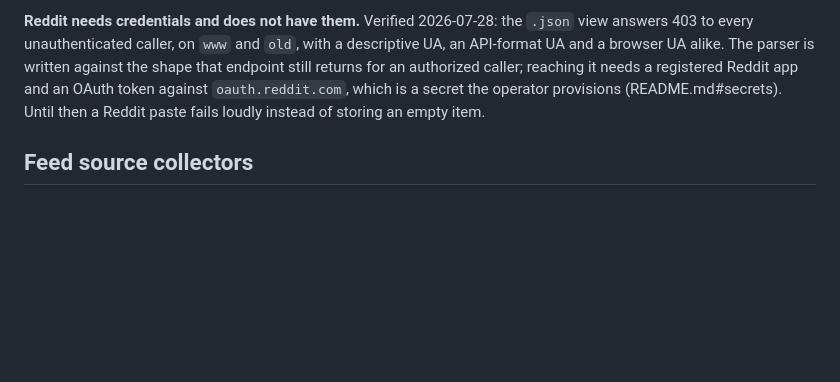
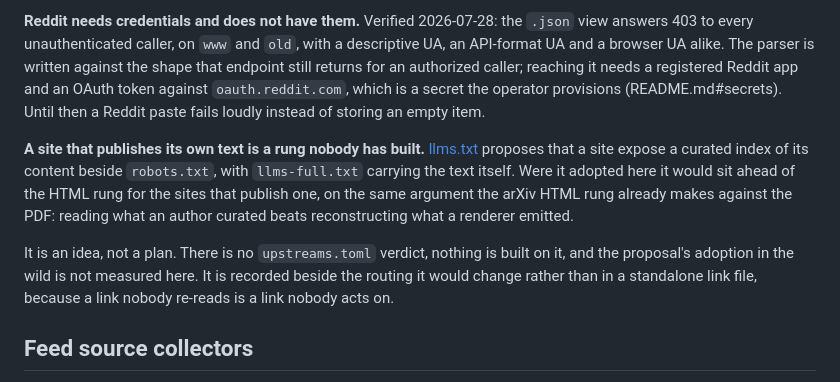
Before and after one commit to larsboes/Axon, a Markdown page: capabilities/comms/README.md, the part around the change. Rendered like a GitHub page; blank space fills up the shorter version.

Commit message:
comms: record the llms.txt idea beside the routing it would change
`links.md` was a standalone holding pen for external links with no home yet,
sanctioned by a rule that no longer exists. It held exactly one entry, and a
link file with one line in it is a file nobody re-reads.

The entry belongs here on its merits. llms.txt proposes that a site expose a
curated index of its own content beside robots.txt, with llms-full.txt carrying
the text; that is a fetch route, and this section is where the fetch routes and
their ordering are argued. It would sit ahead of the HTML rung for sites that
publish one, on the same reasoning the arXiv HTML rung already uses against the
PDF -- what an author curated beats what a renderer emitted.

Recorded as an idea and marked as one: no upstreams.toml verdict, nothing built
on it, and no claim about how widely the proposal is actually implemented. The
verdict gate stays where it is; this is the note that stops the thought being
lost, not an adoption.

```diff
--- a/capabilities/comms/README.md
+++ b/capabilities/comms/README.md
@@ -483,6 +483,18 @@ written against the shape that endpoint still returns for an authorized caller;
 reaching it needs a registered Reddit app and an OAuth token against
 `oauth.reddit.com`, which is a secret the operator provisions (README.md#secrets). Until then a Reddit paste fails loudly instead of storing an empty item.
 
+**A site that publishes its own text is a rung nobody has built.**
+[llms.txt](https://llmstxt.org) proposes that a site expose a curated index of
+its content beside `robots.txt`, with `llms-full.txt` carrying the text itself.
+Were it adopted here it would sit ahead of the HTML rung for the sites that
+publish one, on the same argument the arXiv HTML rung already makes against the
+PDF: reading what an author curated beats reconstructing what a renderer emitted.
+
+It is an idea, not a plan. There is no `upstreams.toml` verdict, nothing is built
+on it, and the proposal's adoption in the wild is not measured here. It is
+recorded beside the routing it would change rather than in a standalone link
+file, because a link nobody re-reads is a link nobody acts on.
+
 ## Feed source collectors
 
 `feed_sources[]` is the general-awareness source registry. `github-trending`
```
